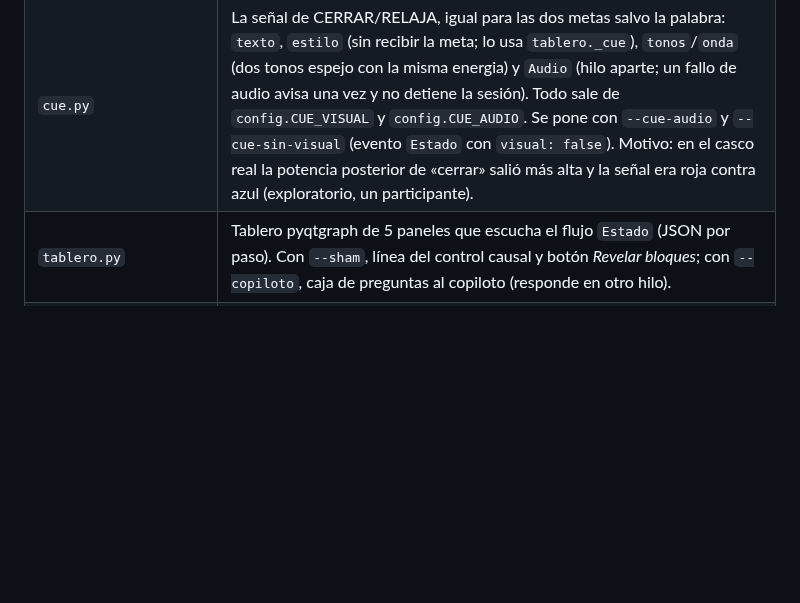
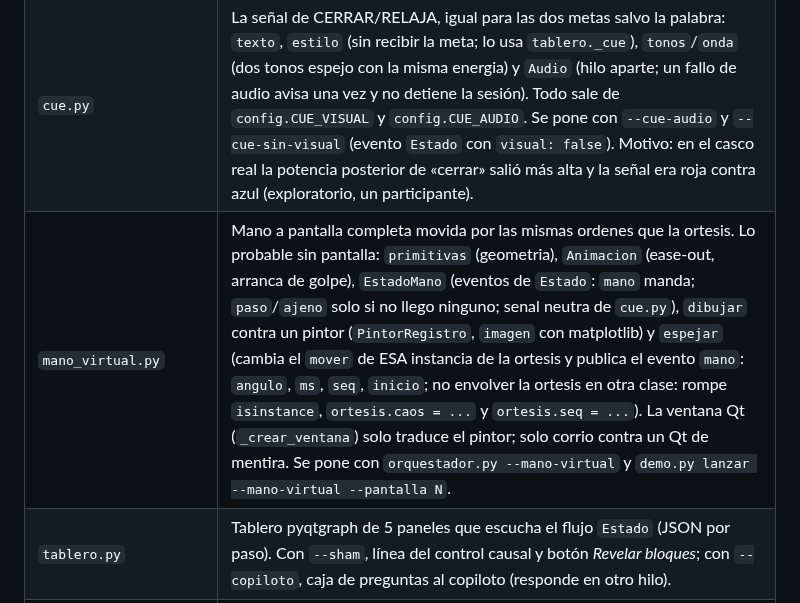
Before and after one commit to nazariegosantomeluis-droid/ortesis-bci, a Markdown page: CLAUDE.md, the part around the change. GitHub-like rendering; blank space fills up the shorter version.

```diff
--- a/CLAUDE.md
+++ b/CLAUDE.md
@@ -38,6 +38,7 @@ Windows + Git Bash + Python 3.11 en `.venv` (`source .venv/Scripts/activate`). D
 | `repetir_sesion.py` | Plan B: vuelve a publicar en el flujo `Estado` lo que una sesión grabó en `resultados/sesion_..._estado.jsonl` (`config.SUFIJO_ESTADO`; lo escribe `Salidas.estado`), al ritmo original o más rápido; con `--puerto` la órtesis repite los ángulos. |
 | `bloque_sham.py` | Bloque sham (B1), script aparte: órtesis al azar con el piloto en reposo; `hardware.evaluar_sham` dice si `p(t)` la sigue. El gemelo tiene `sesion_sham` para probarlo sin casco. |
 | `cue.py` | La señal de CERRAR/RELAJA, igual para las dos metas salvo la palabra: `texto`, `estilo` (sin recibir la meta; lo usa `tablero._cue`), `tonos`/`onda` (dos tonos espejo con la misma energia) y `Audio` (hilo aparte; un fallo de audio avisa una vez y no detiene la sesión). Todo sale de `config.CUE_VISUAL` y `config.CUE_AUDIO`. Se pone con `--cue-audio` y `--cue-sin-visual` (evento `Estado` con `visual: false`). Motivo: en el casco real la potencia posterior de «cerrar» salió más alta y la señal era roja contra azul (exploratorio, un participante). |
+| `mano_virtual.py` | Mano a pantalla completa movida por las mismas ordenes que la ortesis. Lo probable sin pantalla: `primitivas` (geometria), `Animacion` (ease-out, arranca de golpe), `EstadoMano` (eventos de `Estado`: `mano` manda; `paso`/`ajeno` solo si no llego ninguno; senal neutra de `cue.py`), `dibujar` contra un pintor (`PintorRegistro`, `imagen` con matplotlib) y `espejar` (cambia el `mover` de ESA instancia de la ortesis y publica el evento `mano`: `angulo`, `ms`, `seq`, `inicio`; no envolver la ortesis en otra clase: rompe `isinstance`, `ortesis.caos = ...` y `ortesis.seq = ...`). La ventana Qt (`_crear_ventana`) solo traduce el pintor; solo corrio contra un Qt de mentira. Se pone con `orquestador.py --mano-virtual` y `demo.py lanzar --mano-virtual --pantalla N`. |
 | `tablero.py` | Tablero pyqtgraph de 5 paneles que escucha el flujo `Estado` (JSON por paso). Con `--sham`, línea del control causal y botón *Revelar bloques*; con `--copiloto`, caja de preguntas al copiloto (responde en otro hilo). |
 | `estado_sistema.py` | Revisión previa del sistema y franja en vivo de `tablero.py --estado-sistema` (apagado por defecto, fuera del lazo): lectores (`listar_flujos`, `leer_casco`, `listar_procesos`, `leer_energia`, `leer_git`) y revisiones puras (`revisar_flujos`, `revisar_casco`, `revisar_procesos`, `revisar_ack`, `revisar_laptop`, `revisar_disco`, `revisar_api`, `revisar_git`) que devuelven `{clave, estado, texto, solucion}`; `Monitor.ciclo()` las junta. Umbrales en `config.ESTADO_SISTEMA`. `puente_lsl.py --estado` deja la batería y la validez del casco en `config.ESTADO_PUENTE_JSON`. |
 | `memoria.py` | Memoria entre sesiones del mismo piloto (apagado por defecto): `construir` / `guardar` / `cargar` (archivo `sesion_..._memoria.pkl` junto al CSV), `mi_de_sesion` (ensayos de MI como rasgos recentrados, el formato de `DecoderIM.ajustar_desde`), `detector_con_memoria` (épocas previas + las de hoy; sens, espec y BA medidas solo con las de hoy), `beta_inicial` (la `beta` de antes de la perturbación, nunca la final) y `desde_archivos` (`python memoria.py`: arma la memoria de una sesión ya corrida con lo que quedó en `modelos/` y `resultados/`). `orquestador.py real --guardar-memoria` la escribe al terminar y `--desde-sesion <ruta>` arranca de ella con calibraciones cortas (`config.MEMORIA_*`). |
```
Also changed, not shown: README.md (+22 -0 lines), docs/DOMINGO.md (+2 -0 lines), docs/figuras/mano_virtual.png (added), 5 other files.
